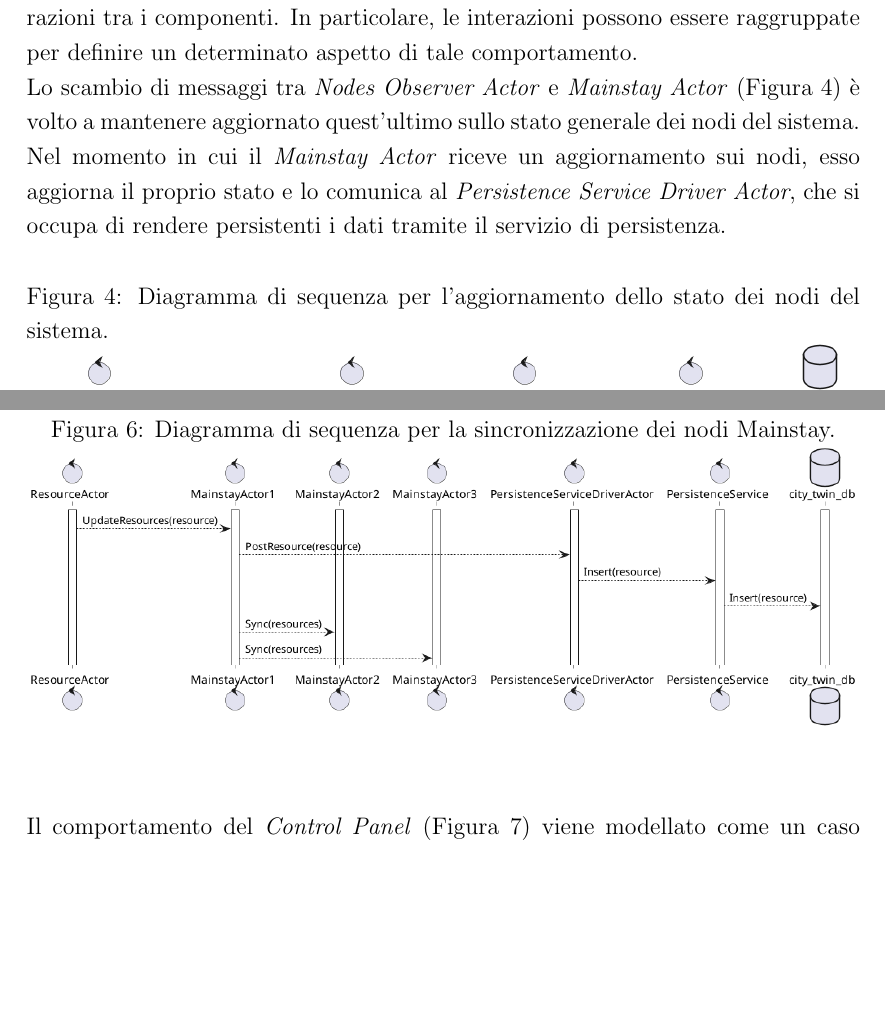
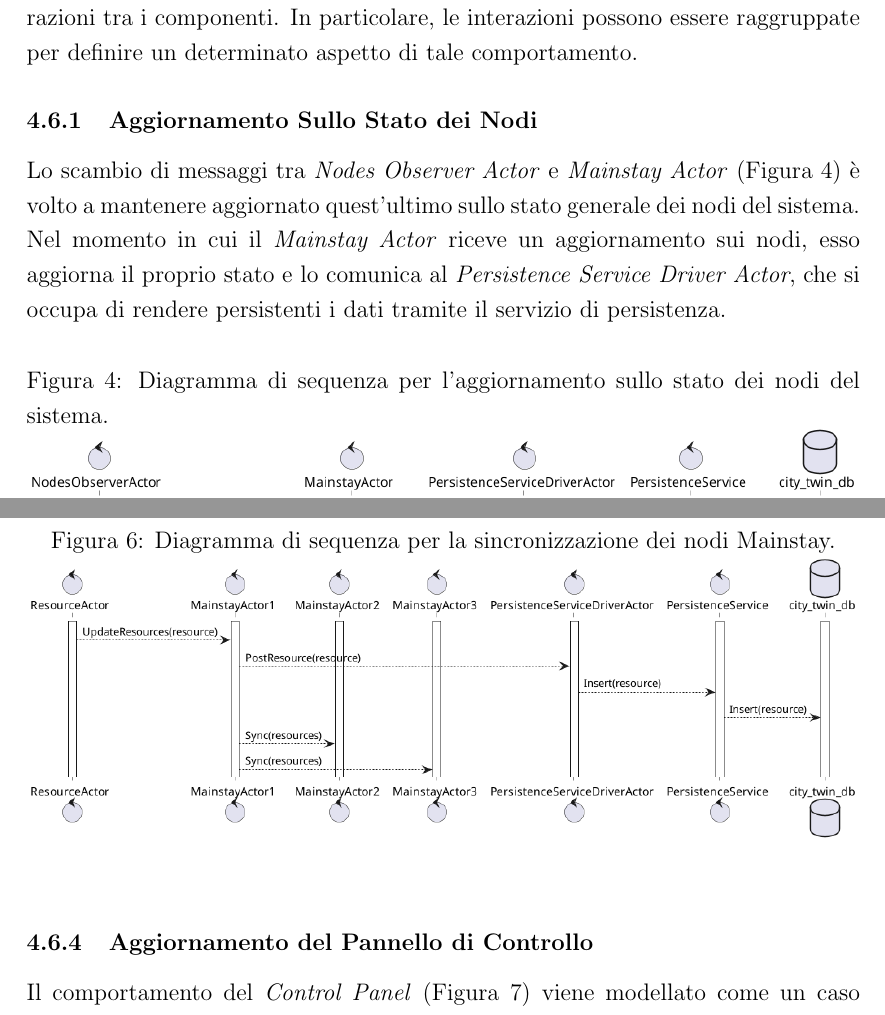
Before and after one commit to FilippoVissani/CityTwin-report, a LaTeX document (smart-city/report.tex): two parts of pages 13 and 15 of 25, joined at a grey line, cut so that both start at the same text, the shorter picture padded with empty space. Compiled offline with pdfLaTeX.

Commit message:
docs: split paragraphs in subsections

```diff
--- a/smart-city/report.tex
+++ b/smart-city/report.tex
@@ -229,10 +229,12 @@ Il \textit{Mainstay Actor} comunica con il \textit{Persistence Service Driver Ac
 
 Il comportamento generale del sistema viene definito sulla base di una serie di interazioni tra i componenti. In particolare, le interazioni possono essere raggruppate per definire un determinato aspetto di tale comportamento.
 
+\subsubsection{Aggiornamento Sullo Stato dei Nodi}
+
 Lo scambio di messaggi tra \textit{Nodes Observer Actor} e \textit{Mainstay Actor} (Figura \ref{fig:core-nodes-state-sequence-diagram}) è volto a mantenere aggiornato quest'ultimo sullo stato generale dei nodi del sistema. Nel momento in cui il \textit{Mainstay Actor} riceve un aggiornamento sui nodi, esso aggiorna il proprio stato e lo comunica al \textit{Persistence Service Driver Actor}, che si occupa di rendere persistenti i dati tramite il servizio di persistenza.
 
 \begin{figure}[H]
-    \caption{Diagramma di sequenza per l'aggiornamento dello stato dei nodi del sistema.}
+    \caption{Diagramma di sequenza per l'aggiornamento sullo stato dei nodi del sistema.}
     \includegraphics[width=\textwidth]{../assets/images/core-nodes-state-sequence-diagram.png}
     \label{fig:core-nodes-state-sequence-diagram}
 \end{figure}
@@ -258,6 +264,8 @@ Come detto precedentemente, i nodi \textit{Mainstay} sono i pilastri portanti de
     \includegraphics[width=\textwidth]{../assets/images/core-mainstays-sync-sequence-diagram.png}
     \label{fig:core-mainstays-sync-sequence-diagram}
 \end{figure}
+
+\subsubsection{Aggiornamento del Pannello di Controllo}
 
 Il comportamento del \textit{Control Panel} (Figura \ref{fig:control-panel-sequence-diagram}) viene modellato come un caso particolare di risorsa che comunica con il \textit{Mainstay Actor} per ottenere lo stato delle risorse e dei nodi. Inoltre, il \textit{Control Panel} comunica con il servizio di persistenza per ottenere lo storico dei dati e calcolare le statistiche.
 
```
Also changed, not shown: smart-city/report.tex (4 more changed lines).
